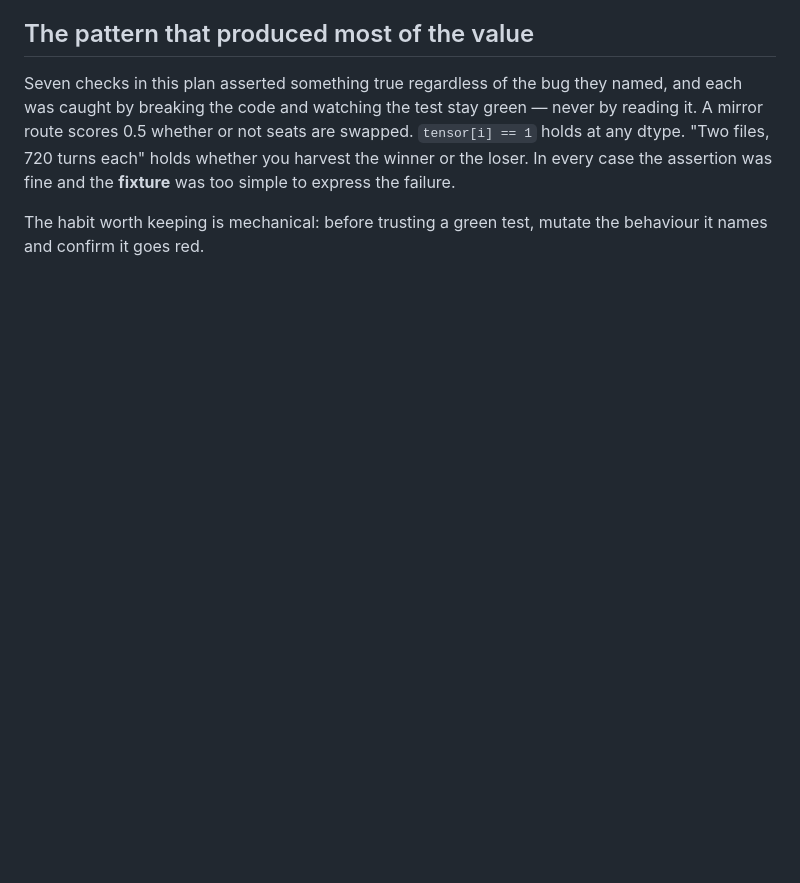
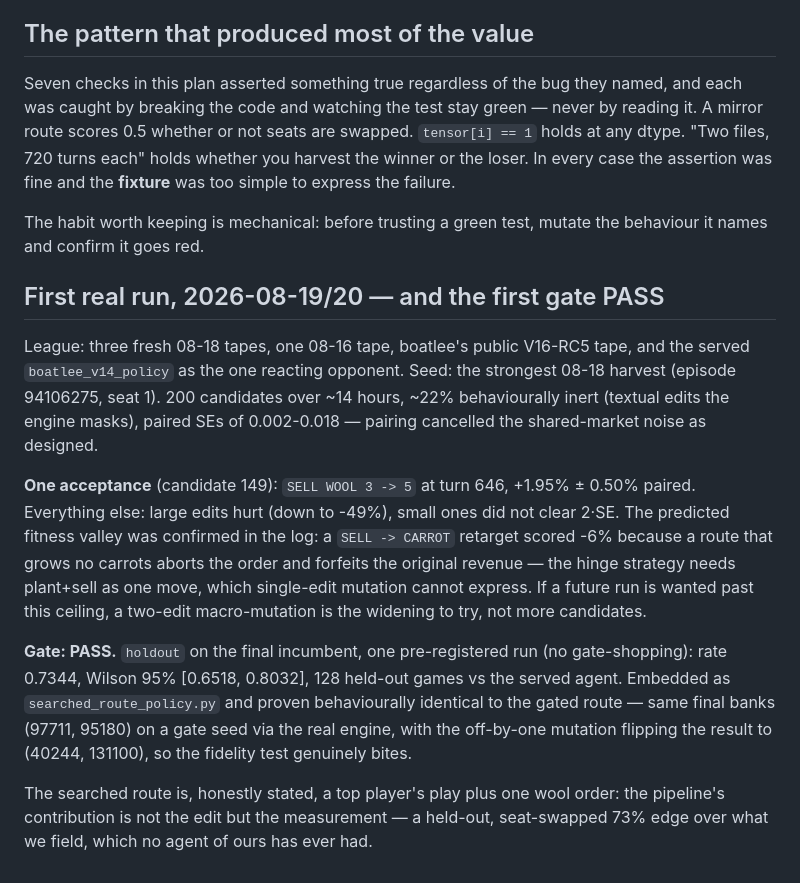
Before and after one commit to will-rice/kaggriculture-2026, a Markdown page: docs/experiments/2026-08-18-route-search-followups.md, the part around the change. Rendered like a GitHub page; blank space fills up the shorter version.

Commit message:
docs: record the first search run and the first held-out gate pass
One acceptance in 200 candidates, and the accepted route passes the gate at
0.734 [0.652, 0.803] over 128 held-out games against the served agent. The run
also confirmed the predicted single-edit fitness valley around the hinge
products with a concrete log line: retargeting a sell to a crop the route does
not grow forfeits the original revenue, so plant-and-sell must move together.
Recorded so the next run widens the move set instead of the budget.

```diff
--- a/docs/experiments/2026-08-18-route-search-followups.md
+++ b/docs/experiments/2026-08-18-route-search-followups.md
@@ -66,3 +66,31 @@ fine and the **fixture** was too simple to express the failure.
 
 The habit worth keeping is mechanical: before trusting a green test, mutate the
 behaviour it names and confirm it goes red.
+
+## First real run, 2026-08-19/20 — and the first gate PASS
+
+League: three fresh 08-18 tapes, one 08-16 tape, boatlee's public V16-RC5 tape,
+and the served `boatlee_v14_policy` as the one reacting opponent. Seed: the
+strongest 08-18 harvest (episode 94106275, seat 1). 200 candidates over ~14
+hours, ~22% behaviourally inert (textual edits the engine masks), paired SEs of
+0.002-0.018 — pairing cancelled the shared-market noise as designed.
+
+**One acceptance** (candidate 149): `SELL WOOL 3 -> 5` at turn 646, +1.95% ±
+0.50% paired. Everything else: large edits hurt (down to -49%), small ones did
+not clear 2·SE. The predicted fitness valley was confirmed in the log: a
+`SELL -> CARROT` retarget scored -6% because a route that grows no carrots
+aborts the order and forfeits the original revenue — the hinge strategy needs
+plant+sell as one move, which single-edit mutation cannot express. If a future
+run is wanted past this ceiling, a two-edit macro-mutation is the widening to
+try, not more candidates.
+
+**Gate: PASS.** `holdout` on the final incumbent, one pre-registered run (no
+gate-shopping): rate 0.7344, Wilson 95% [0.6518, 0.8032], 128 held-out games
+vs the served agent. Embedded as `searched_route_policy.py` and proven
+behaviourally identical to the gated route — same final banks (97711, 95180) on
+a gate seed via the real engine, with the off-by-one mutation flipping the
+result to (40244, 131100), so the fidelity test genuinely bites.
+
+The searched route is, honestly stated, a top player's play plus one wool order:
+the pipeline's contribution is not the edit but the measurement — a held-out,
+seat-swapped 73% edge over what we field, which no agent of ours has ever had.
```
